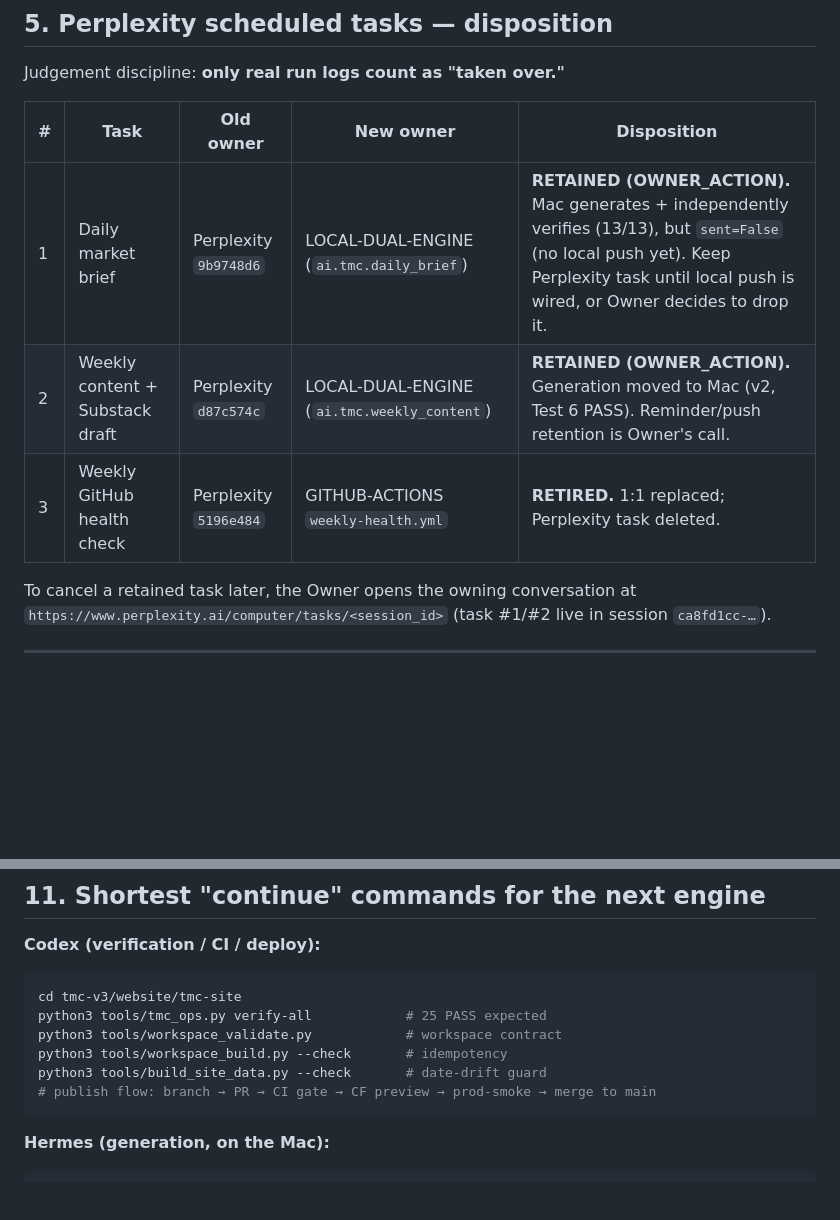
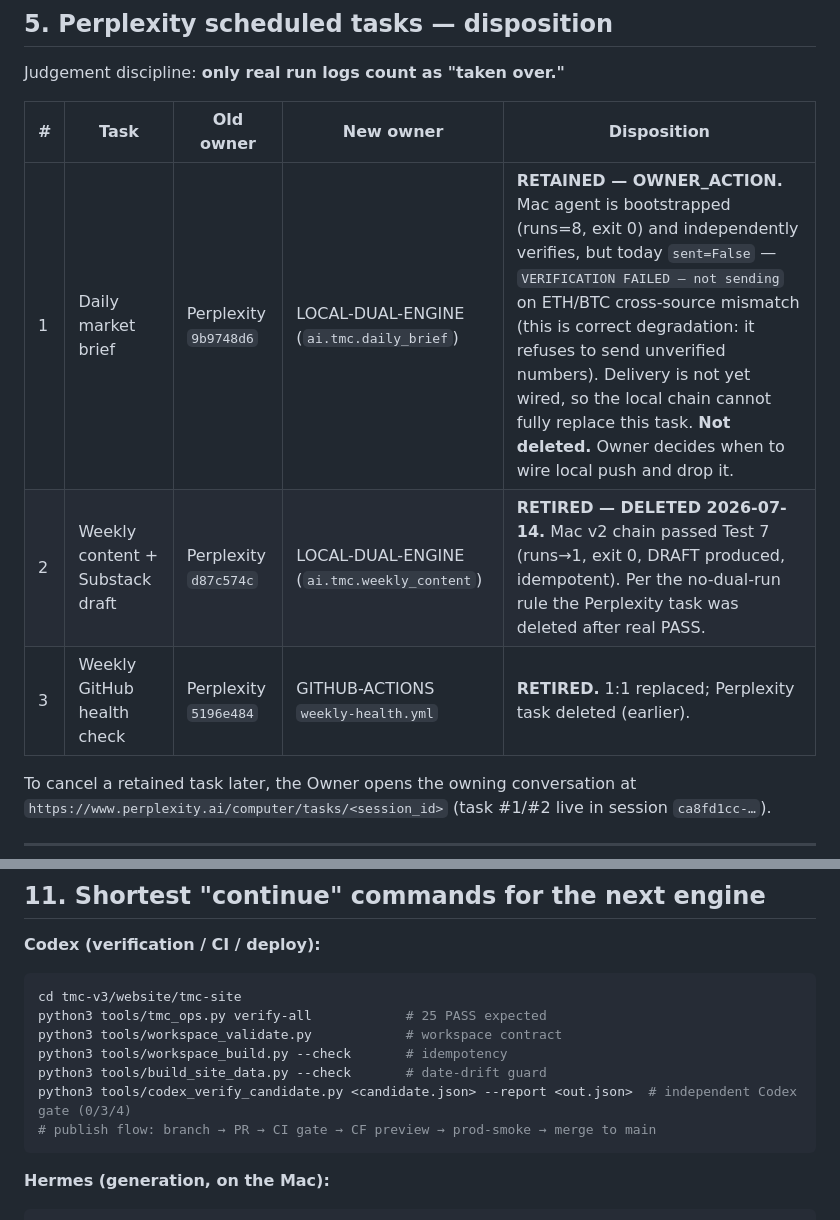
Before and after one commit to mickeyweijiajun-web/tradingmapclaw-website, a Markdown page: docs/handoff/FINAL_HANDOFF_20260714.md, 2 parts joined by grey strips. Rendered like a GitHub page; blank space fills up the shorter version.

````diff
--- a/docs/handoff/FINAL_HANDOFF_20260714.md
+++ b/docs/handoff/FINAL_HANDOFF_20260714.md
@@ -138,9 +147,9 @@ Judgement discipline: **only real run logs count as "taken over."**
 
 | # | Task | Old owner | New owner | Disposition |
 |---|---|---|---|---|
-| 1 | Daily market brief | Perplexity `9b9748d6` | LOCAL-DUAL-ENGINE (`ai.tmc.daily_brief`) | **RETAINED (OWNER_ACTION).** Mac generates + independently verifies (13/13), but `sent=False` (no local push yet). Keep Perplexity task until local push is wired, or Owner decides to drop it. |
-| 2 | Weekly content + Substack draft | Perplexity `d87c574c` | LOCAL-DUAL-ENGINE (`ai.tmc.weekly_content`) | **RETAINED (OWNER_ACTION).** Generation moved to Mac (v2, Test 6 PASS). Reminder/push retention is Owner's call. |
-| 3 | Weekly GitHub health check | Perplexity `5196e484` | GITHUB-ACTIONS `weekly-health.yml` | **RETIRED.** 1:1 replaced; Perplexity task deleted. |
+| 1 | Daily market brief | Perplexity `9b9748d6` | LOCAL-DUAL-ENGINE (`ai.tmc.daily_brief`) | **RETAINED — OWNER_ACTION.** Mac agent is bootstrapped (runs=8, exit 0) and independently verifies, but today `sent=False` — `VERIFICATION FAILED — not sending` on ETH/BTC cross-source mismatch (this is correct degradation: it refuses to send unverified numbers). Delivery is not yet wired, so the local chain cannot fully replace this task. **Not deleted.** Owner decides when to wire local push and drop it. |
+| 2 | Weekly content + Substack draft | Perplexity `d87c574c` | LOCAL-DUAL-ENGINE (`ai.tmc.weekly_content`) | **RETIRED — DELETED 2026-07-14.** Mac v2 chain passed Test 7 (runs→1, exit 0, DRAFT produced, idempotent). Per the no-dual-run rule the Perplexity task was deleted after real PASS. |
+| 3 | Weekly GitHub health check | Perplexity `5196e484` | GITHUB-ACTIONS `weekly-health.yml` | **RETIRED.** 1:1 replaced; Perplexity task deleted (earlier). |
 
 To cancel a retained task later, the Owner opens the owning conversation at
 `https://www.perplexity.ai/computer/tasks/<session_id>` (task #1/#2 live in session `ca8fd1cc-…`).
@@ -213,6 +240,7 @@ python3 tools/tmc_ops.py verify-all            # 25 PASS expected
 python3 tools/workspace_validate.py            # workspace contract
 python3 tools/workspace_build.py --check       # idempotency
 python3 tools/build_site_data.py --check       # date-drift guard
+python3 tools/codex_verify_candidate.py <candidate.json> --report <out.json>  # independent Codex gate (0/3/4)
 # publish flow: branch → PR → CI gate → CF preview → prod-smoke → merge to main
 ```
 
````
Also changed, not shown: other parts of docs/handoff/FINAL_HANDOFF_20260714.md (+53 -26 lines), docs/handoff/FINAL_ACCEPTANCE_TESTS.md (+15 -4 lines).
